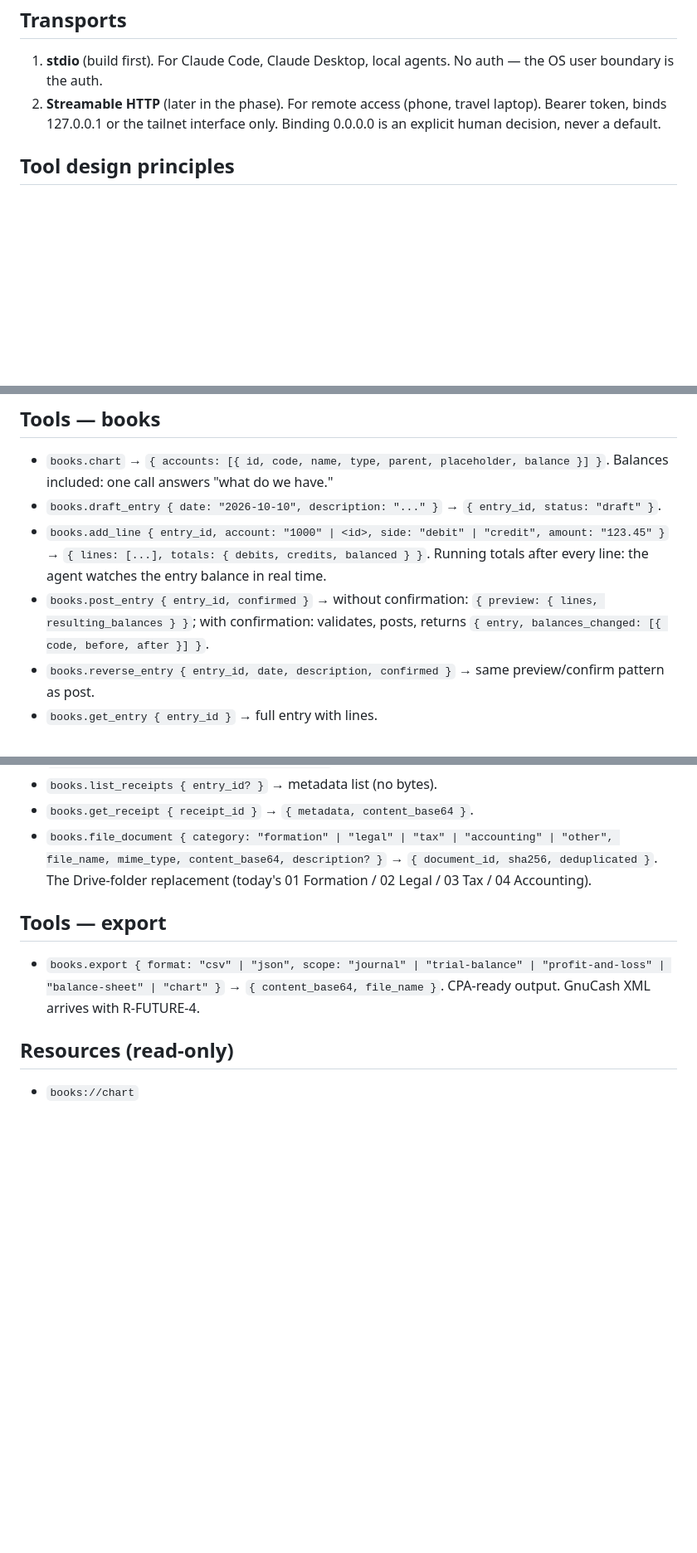
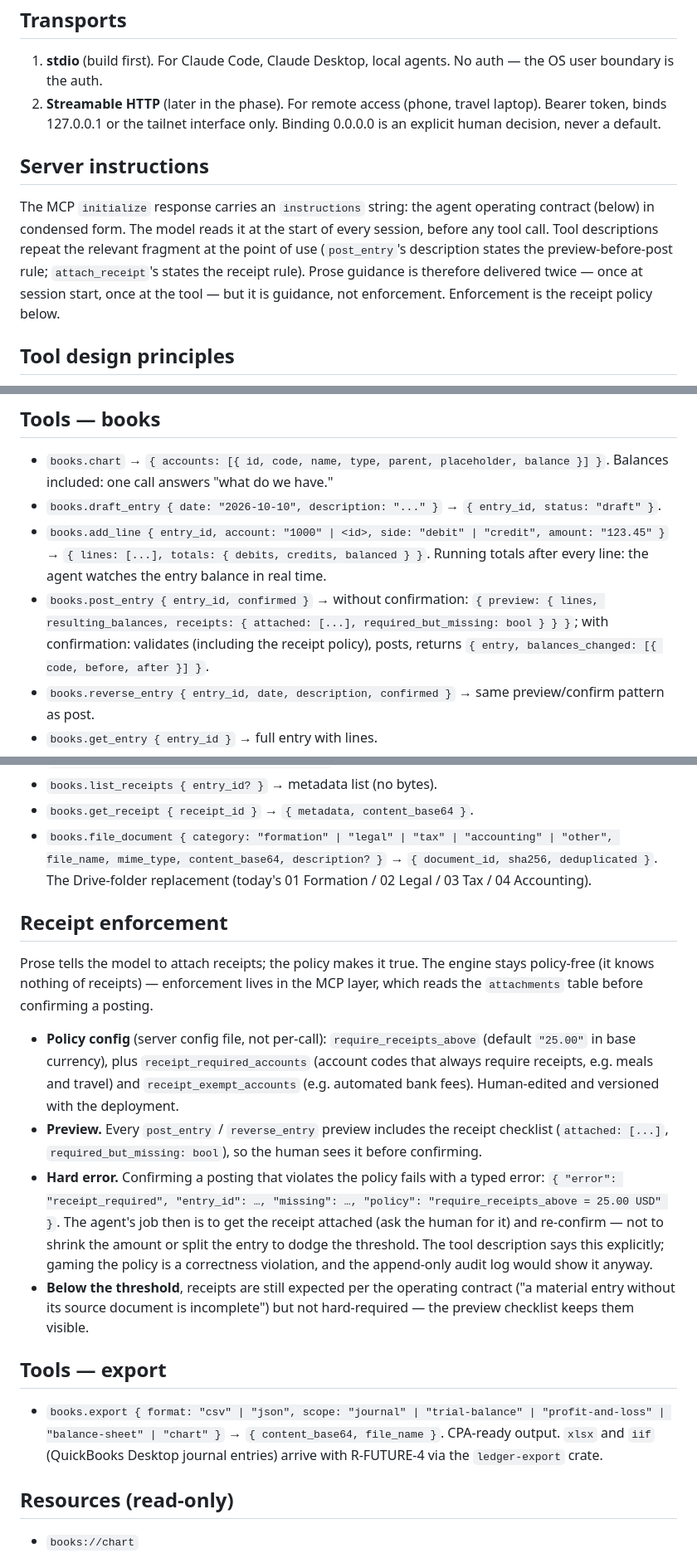
Before and after one commit to swaits/wanderbooks, a Markdown page: docs/mcp-interface.md, 3 parts joined by grey strips. Shown at 83% size. GitHub-like rendering; blank space fills up the shorter version.

Commit message:
QBO formats for import/export; server-side receipt enforcement policy in MCP spec

```diff
--- a/docs/mcp-interface.md
+++ b/docs/mcp-interface.md
@@ -29,6 +29,17 @@ layer.
    laptop). Bearer token, binds 127.0.0.1 or the tailnet interface only.
    Binding 0.0.0.0 is an explicit human decision, never a default.
 
+## Server instructions
+
+The MCP `initialize` response carries an `instructions` string: the agent
+operating contract (below) in condensed form. The model reads it at the start
+of every session, before any tool call. Tool descriptions repeat the relevant
+fragment at the point of use (`post_entry`'s description states the
+preview-before-post rule; `attach_receipt`'s states the receipt rule). Prose
+guidance is therefore delivered twice — once at session start, once at the
+tool — but it is guidance, not enforcement. Enforcement is the receipt policy
+below.
+
 ## Tool design principles
 
 - **Narrow tools, explicit arguments.** No "do what I mean" tools. The agent
@@ -56,8 +67,10 @@ layer.
   → `{ lines: [...], totals: { debits, credits, balanced } }`. Running totals
   after every line: the agent watches the entry balance in real time.
 - `books.post_entry { entry_id, confirmed }` → without confirmation:
-  `{ preview: { lines, resulting_balances } }`; with confirmation: validates,
-  posts, returns `{ entry, balances_changed: [{ code, before, after }] }`.
+  `{ preview: { lines, resulting_balances, receipts: { attached: [...],
+  required_but_missing: bool } } }`; with confirmation: validates (including
+  the receipt policy), posts, returns `{ entry, balances_changed: [{ code,
+  before, after }] }`.
 - `books.reverse_entry { entry_id, date, description, confirmed }` → same
   preview/confirm pattern as post.
 - `books.get_entry { entry_id }` → full entry with lines.
@@ -86,11 +99,38 @@ layer.
   description? }` → `{ document_id, sha256, deduplicated }`. The Drive-folder
   replacement (today's 01 Formation / 02 Legal / 03 Tax / 04 Accounting).
 
+## Receipt enforcement
+
+Prose tells the model to attach receipts; the policy makes it true. The
+engine stays policy-free (it knows nothing of receipts) — enforcement lives
+in the MCP layer, which reads the `attachments` table before confirming a
+posting.
+
+- **Policy config** (server config file, not per-call): `require_receipts_above`
+  (default `"25.00"` in base currency), plus `receipt_required_accounts`
+  (account codes that always require receipts, e.g. meals and travel) and
+  `receipt_exempt_accounts` (e.g. automated bank fees). Human-edited and
+  versioned with the deployment.
+- **Preview.** Every `post_entry` / `reverse_entry` preview includes the
+  receipt checklist (`attached: [...]`, `required_but_missing: bool`), so the
+  human sees it before confirming.
+- **Hard error.** Confirming a posting that violates the policy fails with a
+  typed error: `{ "error": "receipt_required", "entry_id": …, "missing": …,
+  "policy": "require_receipts_above = 25.00 USD" }`. The agent's job then is
+  to get the receipt attached (ask the human for it) and re-confirm — not to
+  shrink the amount or split the entry to dodge the threshold. The tool
+  description says this explicitly; gaming the policy is a correctness
+  violation, and the append-only audit log would show it anyway.
+- **Below the threshold**, receipts are still expected per the operating
+  contract ("a material entry without its source document is incomplete")
+  but not hard-required — the preview checklist keeps them visible.
+
 ## Tools — export
 
 - `books.export { format: "csv" | "json", scope: "journal" | "trial-balance" |
   "profit-and-loss" | "balance-sheet" | "chart" }` → `{ content_base64,
-  file_name }`. CPA-ready output. GnuCash XML arrives with R-FUTURE-4.
+  file_name }`. CPA-ready output. `xlsx` and `iif` (QuickBooks Desktop
+  journal entries) arrive with R-FUTURE-4 via the `ledger-export` crate.
 
 ## Resources (read-only)
 
```
Also changed, not shown: other parts of docs/mcp-interface.md (+2 -1 lines).
